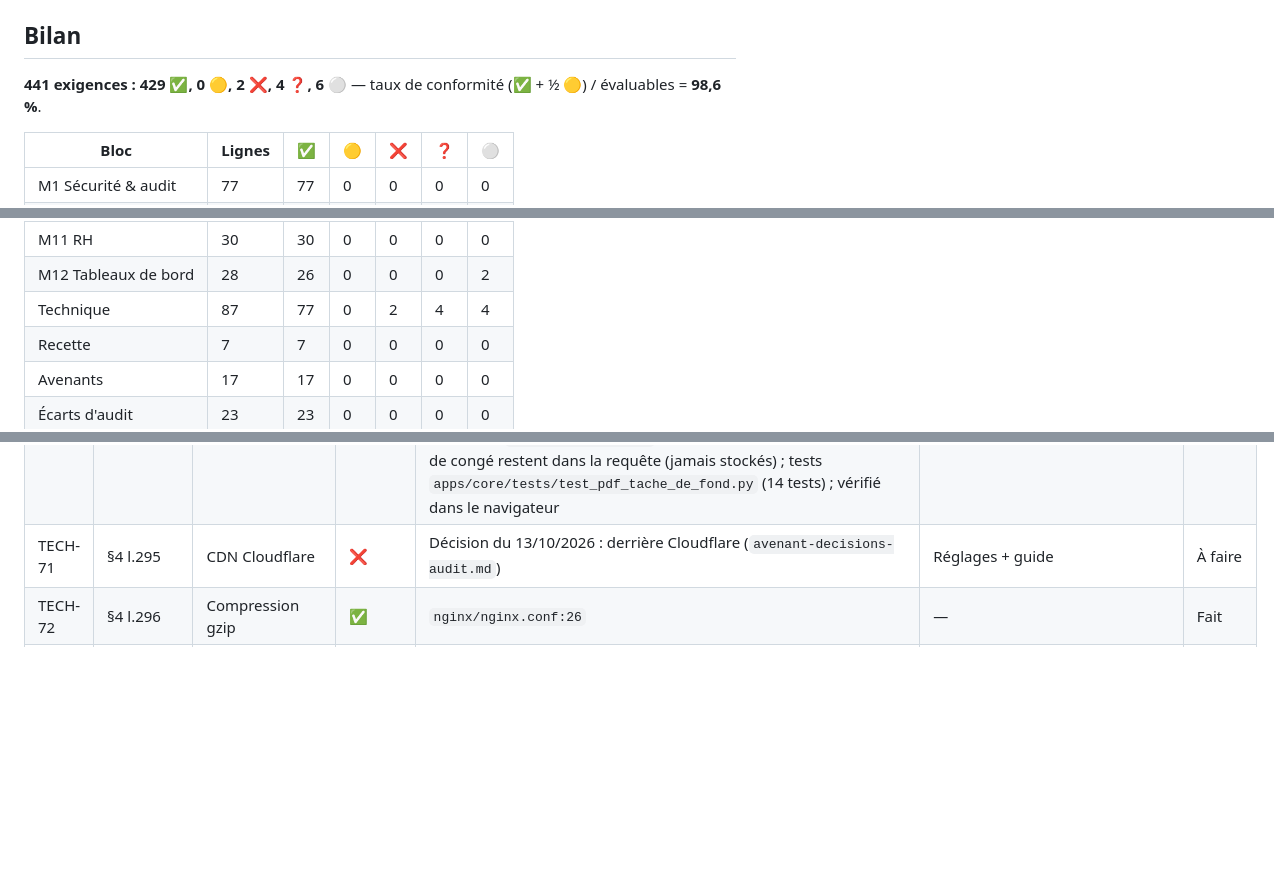
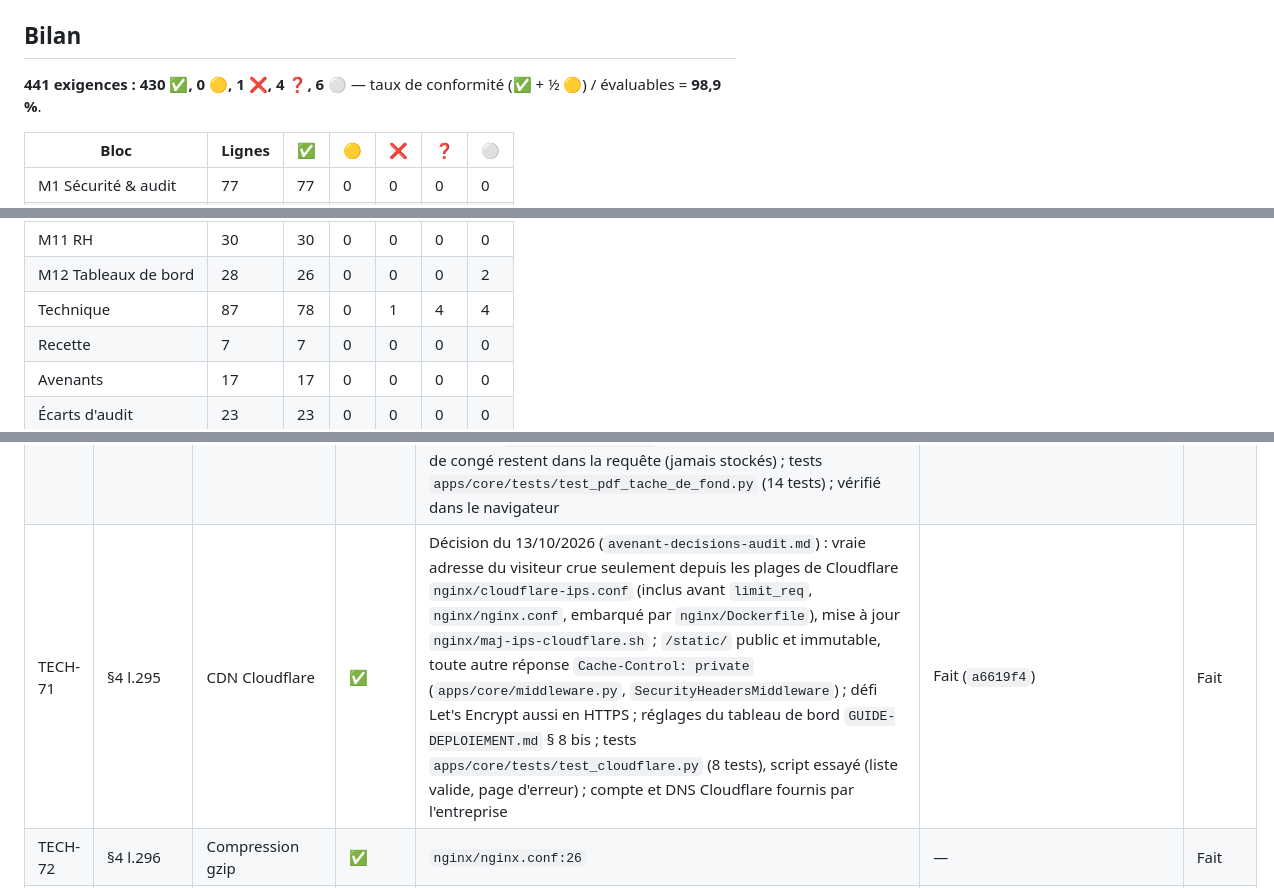
Before and after one commit to AFAQSUCA/erp-densource, a Markdown page: audit/MATRICE.md, 3 parts joined by grey strips. Rendered like a GitHub page; blank space fills up the shorter version.

Commit message:
docs(audit): passe TECH-71 à conforme
Co-Authored-By: Claude Opus 5.5 <noreply@anthropic.com>

```diff
--- a/audit/MATRICE.md
+++ b/audit/MATRICE.md
@@ -14,7 +14,7 @@ indépendantes avec scénarios de reproduction) et relus contre le code ; preuve
 
 ## Bilan
 
-**441 exigences : 429 ✅, 0 🟡, 2 ❌, 4 ❓, 6 ⚪** — taux de conformité (✅ + ½ 🟡) / évaluables = **98,6 %**.
+**441 exigences : 430 ✅, 0 🟡, 1 ❌, 4 ❓, 6 ⚪** — taux de conformité (✅ + ½ 🟡) / évaluables = **98,9 %**.
 
 | Bloc | Lignes | ✅ | 🟡 | ❌ | ❓ | ⚪ |
 |---|---|---|---|---|---|---|
@@ -30,7 +30,7 @@ indépendantes avec scénarios de reproduction) et relus contre le code ; preuve
 | M10 Finances | 13 | 13 | 0 | 0 | 0 | 0 |
 | M11 RH | 30 | 30 | 0 | 0 | 0 | 0 |
 | M12 Tableaux de bord | 28 | 26 | 0 | 0 | 0 | 2 |
-| Technique | 87 | 77 | 0 | 2 | 4 | 4 |
+| Technique | 87 | 78 | 0 | 1 | 4 | 4 |
 | Recette | 7 | 7 | 0 | 0 | 0 | 0 |
 | Avenants | 17 | 17 | 0 | 0 | 0 | 0 |
 | Écarts d'audit | 23 | 23 | 0 | 0 | 0 | 0 |
@@ -489,7 +489,7 @@ indépendantes avec scénarios de reproduction) et relus contre le code ; preuve
 | TECH-68 | §4 l.294 | Celery : notifications | ✅ | `apps/notifications/tasks.py` | — | Fait |
 | TECH-69 | §4 l.294 | Celery : alertes | ✅ | `config/settings/base.py` (beat quotidien) | — | Fait |
 | TECH-70 | §4 l.294 | Celery : PDF | ✅ | Décision du 13/10/2026 (`avenant-decisions-audit.md`) : `apps/core/documents_pdf.py:45` (`telecharger`, appelé par `apps/core/views.py` et `apps/core/xlsx.py` : rapports, listes, factures, devis, avoirs), tâche `apps/core/tasks.py` ; `DocumentPdf` (`apps/core/models.py`, réservé au demandeur, purgé après 24 h) ; page d'attente `templates/core/document_pdf.html` ; prod `config/settings/prod.py` (`PDF_EN_TACHE_DE_FOND`), volume media du worker `docker-compose.yml` ; codes de mission et autorisation de congé restent dans la requête (jamais stockés) ; tests `apps/core/tests/test_pdf_tache_de_fond.py` (14 tests) ; vérifié dans le navigateur | Fait (`89076d1`) | Fait |
-| TECH-71 | §4 l.295 | CDN Cloudflare | ❌ | Décision du 13/10/2026 : derrière Cloudflare (`avenant-decisions-audit.md`) | Réglages + guide | À faire |
+| TECH-71 | §4 l.295 | CDN Cloudflare | ✅ | Décision du 13/10/2026 (`avenant-decisions-audit.md`) : vraie adresse du visiteur crue seulement depuis les plages de Cloudflare `nginx/cloudflare-ips.conf` (inclus avant `limit_req`, `nginx/nginx.conf`, embarqué par `nginx/Dockerfile`), mise à jour `nginx/maj-ips-cloudflare.sh` ; `/static/` public et immutable, toute autre réponse `Cache-Control: private` (`apps/core/middleware.py`, `SecurityHeadersMiddleware`) ; défi Let's Encrypt aussi en HTTPS ; réglages du tableau de bord `GUIDE-DEPLOIEMENT.md` § 8 bis ; tests `apps/core/tests/test_cloudflare.py` (8 tests), script essayé (liste valide, page d'erreur) ; compte et DNS Cloudflare fournis par l'entreprise | Fait (`a6619f4`) | Fait |
 | TECH-72 | §4 l.296 | Compression gzip | ✅ | `nginx/nginx.conf:26` | — | Fait |
 | TECH-73 | §4 l.297 | Monitoring Sentry | ✅ | `config/settings/prod.py:125` | — | Fait |
 | TECH-74 | §4 l.300 | Chrome (2 dernières versions) | ❓ | Aucun test navigateur réel | Recette manuelle | Hors code |
```
